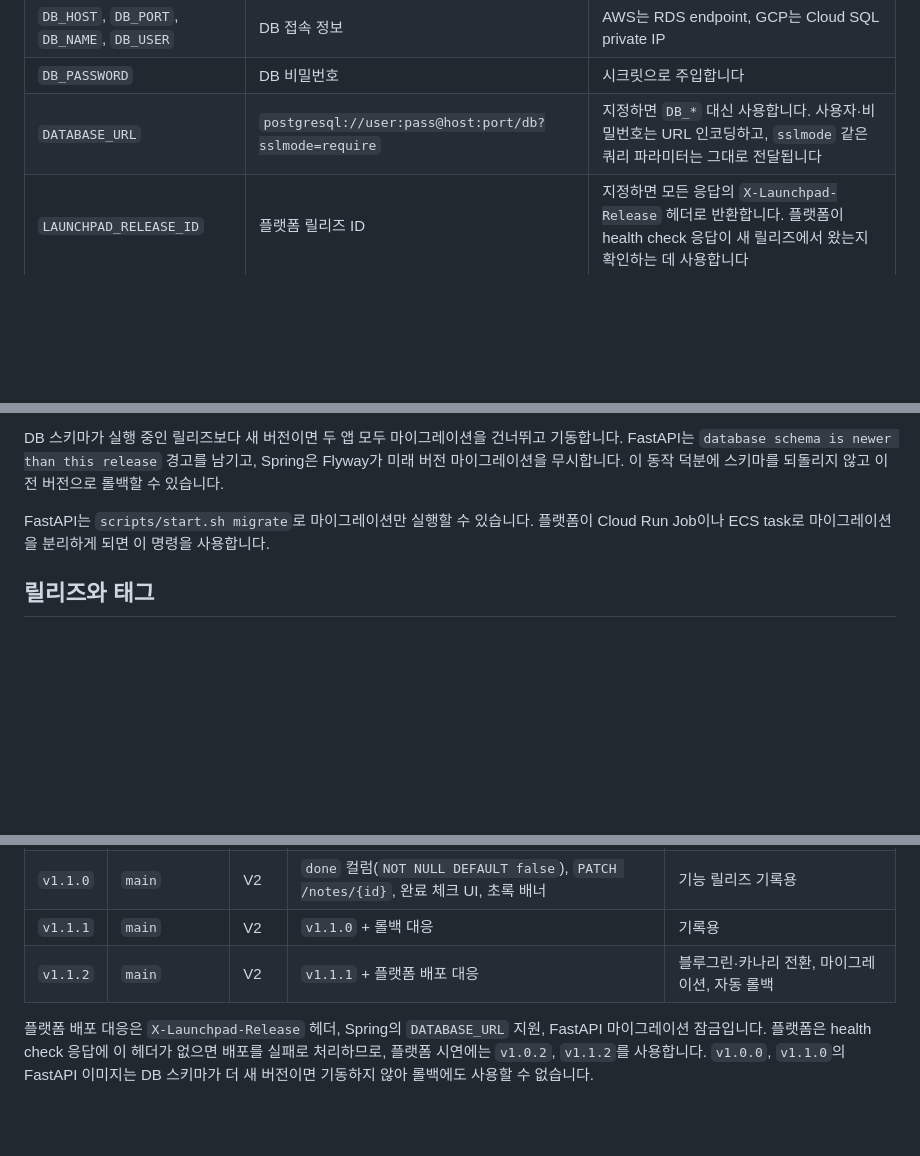
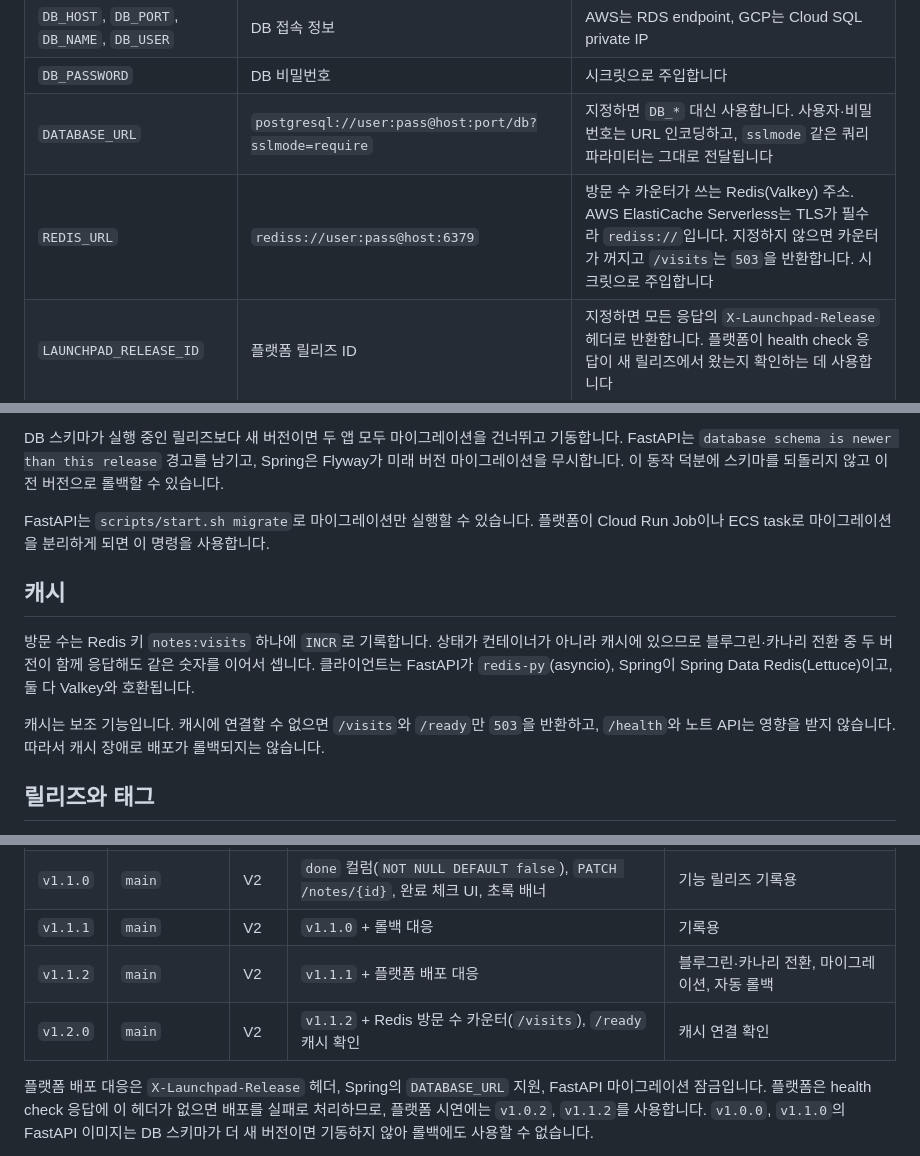
Before and after one commit to softbank-hackathon-2026-term1-azalea/oneport-platform-app-example, a Markdown page: README.md, 3 parts joined by grey strips. Drawn GitHub-style; blank space fills up the shorter version.

```diff
--- a/README.md
+++ b/README.md
@@ -37,6 +39,7 @@
 | `DB_HOST`, `DB_PORT`, `DB_NAME`, `DB_USER` | DB 접속 정보 | AWS는 RDS endpoint, GCP는 Cloud SQL private IP |
 | `DB_PASSWORD` | DB 비밀번호 | 시크릿으로 주입합니다 |
 | `DATABASE_URL` | `postgresql://user:pass@host:port/db?sslmode=require` | 지정하면 `DB_*` 대신 사용합니다. 사용자·비밀번호는 URL 인코딩하고, `sslmode` 같은 쿼리 파라미터는 그대로 전달됩니다 |
+| `REDIS_URL` | `rediss://user:pass@host:6379` | 방문 수 카운터가 쓰는 Redis(Valkey) 주소. AWS ElastiCache Serverless는 TLS가 필수라 `rediss://`입니다. 지정하지 않으면 카운터가 꺼지고 `/visits`는 `503`을 반환합니다. 시크릿으로 주입합니다 |
 | `LAUNCHPAD_RELEASE_ID` | 플랫폼 릴리즈 ID | 지정하면 모든 응답의 `X-Launchpad-Release` 헤더로 반환합니다. 플랫폼이 health check 응답이 새 릴리즈에서 왔는지 확인하는 데 사용합니다 |
 | `GIT_SHA` | 이미지 빌드 시 `--build-arg`로 지정 | `/version`에 노출됩니다. 지정하지 않으면 `unknown` |
 | `APP_COLOR` | CSS 색상 | 배너 색. 버전별 기본값을 이미지에 두고 환경변수로 바꿀 수 있습니다 |
@@ -60,6 +63,12 @@ DB 스키마가 실행 중인 릴리즈보다 새 버전이면 두 앱 모두
 
 FastAPI는 `scripts/start.sh migrate`로 마이그레이션만 실행할 수 있습니다. 플랫폼이 Cloud Run Job이나 ECS task로 마이그레이션을 분리하게 되면 이 명령을 사용합니다.
 
+## 캐시
+
+방문 수는 Redis 키 `notes:visits` 하나에 `INCR`로 기록합니다. 상태가 컨테이너가 아니라 캐시에 있으므로 블루그린·카나리 전환 중 두 버전이 함께 응답해도 같은 숫자를 이어서 셉니다. 클라이언트는 FastAPI가 `redis-py`(asyncio), Spring이 Spring Data Redis(Lettuce)이고, 둘 다 Valkey와 호환됩니다.
+
+캐시는 보조 기능입니다. 캐시에 연결할 수 없으면 `/visits`와 `/ready`만 `503`을 반환하고, `/health`와 노트 API는 영향을 받지 않습니다. 따라서 캐시 장애로 배포가 롤백되지는 않습니다.
+
 ## 릴리즈와 태그
 
 릴리즈마다 git 태그 `v<버전>`을 붙입니다. 두 앱은 같은 태그를 공유하고, 화면과 `/version`에 표시되는 버전은 코드(FastAPI `pyproject.toml`, Spring `build.gradle.kts`)에서 읽습니다.
@@ -72,6 +81,7 @@ FastAPI는 `scripts/start.sh migrate`로 마이그레이션만 실행할 수 있
 | `v1.1.0` | `main` | V2 | `done` 컬럼(`NOT NULL DEFAULT false`), `PATCH /notes/{id}`, 완료 체크 UI, 초록 배너 | 기능 릴리즈 기록용 |
 | `v1.1.1` | `main` | V2 | `v1.1.0` + 롤백 대응 | 기록용 |
 | `v1.1.2` | `main` | V2 | `v1.1.1` + 플랫폼 배포 대응 | 블루그린·카나리 전환, 마이그레이션, 자동 롤백 |
+| `v1.2.0` | `main` | V2 | `v1.1.2` + Redis 방문 수 카운터(`/visits`), `/ready` 캐시 확인 | 캐시 연결 확인 |
 
 플랫폼 배포 대응은 `X-Launchpad-Release` 헤더, Spring의 `DATABASE_URL` 지원, FastAPI 마이그레이션 잠금입니다. 플랫폼은 health check 응답에 이 헤더가 없으면 배포를 실패로 처리하므로, 플랫폼 시연에는 `v1.0.2`, `v1.1.2`를 사용합니다. `v1.0.0`, `v1.1.0`의 FastAPI 이미지는 DB 스키마가 더 새 버전이면 기동하지 않아 롤백에도 사용할 수 없습니다.
 
```
Also changed, not shown: other parts of README.md (+15 -4 lines).
